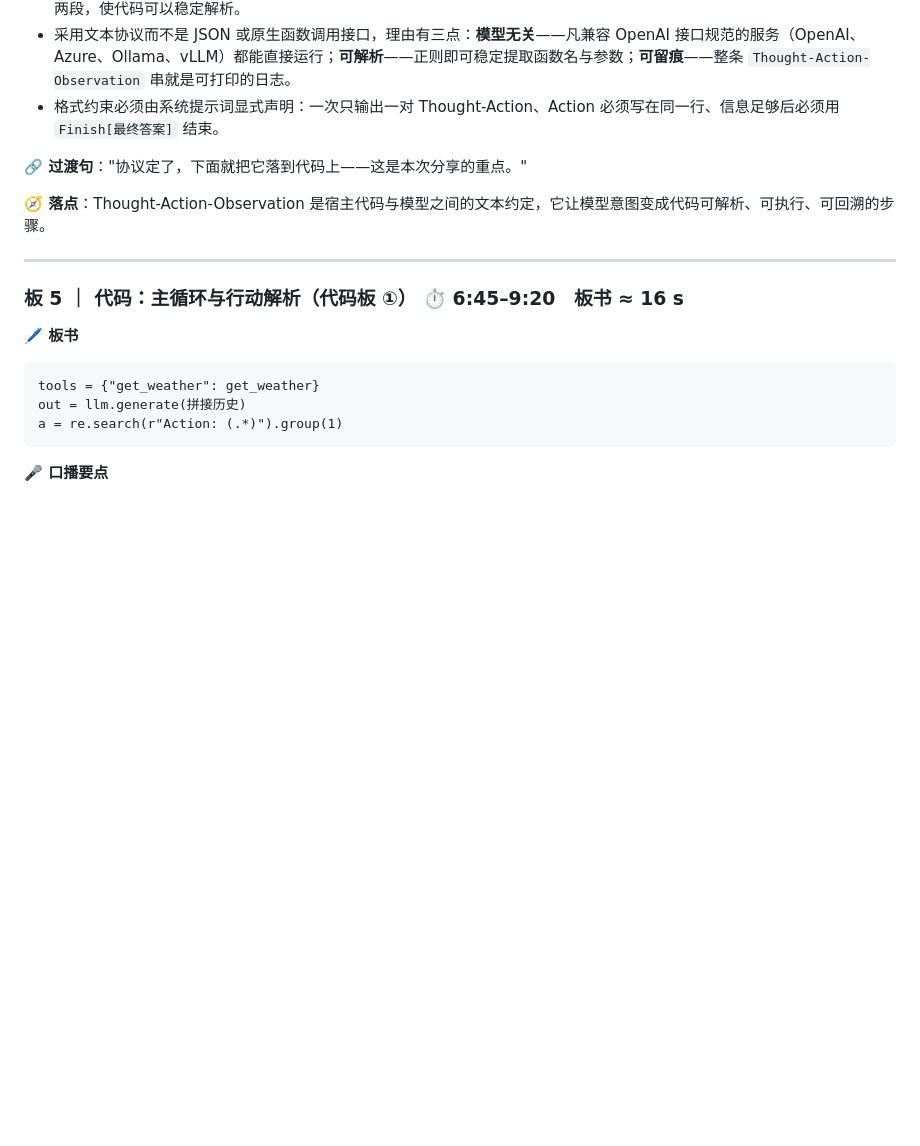
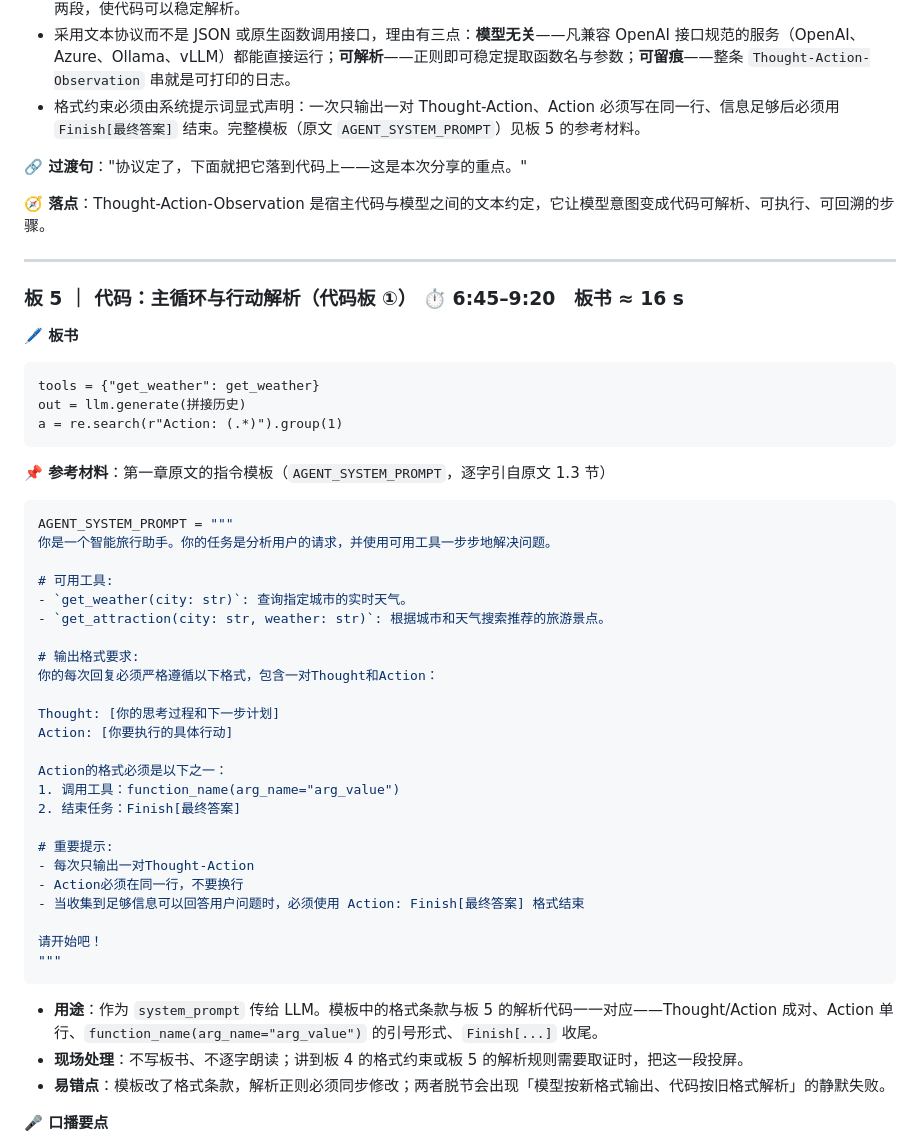
Before and after one commit to zrggw/my-learning-docs, a Markdown page: simple-agent-implementation-sharing.md, the part around the change. GitHub-like rendering; blank space fills up the shorter version.

Commit message:
docs(agent-sharing): 板 5 加入第一章原文指令模板 AGENT_SYSTEM_PROMPT（逐字），板 4 加交叉引用

````diff
--- a/simple-agent-implementation-sharing.md
+++ b/simple-agent-implementation-sharing.md
@@ -154,7 +154,7 @@ Action: get_weather(city="北京")
 - 协议三段：模型输出 `Thought`（推理快照）与 `Action`（具体动作），Action 在实现上是**函数调用形式**；环境返回的结果由宿主代码包装成 `Observation` 回填。三者构成完整对话历史，也就是下一轮的输入。
 - 这个结构化文本称为**交互协议（Interaction Protocol）**：模型输出不再是单一自然语言回复，而是「推理过程 + 最终决策」两段，使代码可以稳定解析。
 - 采用文本协议而不是 JSON 或原生函数调用接口，理由有三点：**模型无关**——凡兼容 OpenAI 接口规范的服务（OpenAI、Azure、Ollama、vLLM）都能直接运行；**可解析**——正则即可稳定提取函数名与参数；**可留痕**——整条 `Thought-Action-Observation` 串就是可打印的日志。
-- 格式约束必须由系统提示词显式声明：一次只输出一对 Thought-Action、Action 必须写在同一行、信息足够后必须用 `Finish[最终答案]` 结束。
+- 格式约束必须由系统提示词显式声明：一次只输出一对 Thought-Action、Action 必须写在同一行、信息足够后必须用 `Finish[最终答案]` 结束。完整模板（原文 `AGENT_SYSTEM_PROMPT`）见板 5 的参考材料。
 
 **🔗 过渡句**："协议定了，下面就把它落到代码上——这是本次分享的重点。"
 
@@ -171,6 +171,39 @@ tools = {"get_weather": get_weather}
 out = llm.generate(拼接历史)
 a = re.search(r"Action: (.*)").group(1)
 ```
+
+**📌 参考材料**：第一章原文的指令模板（`AGENT_SYSTEM_PROMPT`，逐字引自原文 1.3 节）
+
+```python
+AGENT_SYSTEM_PROMPT = """
+你是一个智能旅行助手。你的任务是分析用户的请求，并使用可用工具一步步地解决问题。
+
+# 可用工具:
+- `get_weather(city: str)`: 查询指定城市的实时天气。
+- `get_attraction(city: str, weather: str)`: 根据城市和天气搜索推荐的旅游景点。
+
+# 输出格式要求:
+你的每次回复必须严格遵循以下格式，包含一对Thought和Action：
+
+Thought: [你的思考过程和下一步计划]
+Action: [你要执行的具体行动]
+
+Action的格式必须是以下之一：
+1. 调用工具：function_name(arg_name="arg_value")
+2. 结束任务：Finish[最终答案]
+
+# 重要提示:
+- 每次只输出一对Thought-Action
+- Action必须在同一行，不要换行
+- 当收集到足够信息可以回答用户问题时，必须使用 Action: Finish[最终答案] 格式结束
+
+请开始吧！
+"""
+```
+
+- **用途**：作为 `system_prompt` 传给 LLM。模板中的格式条款与板 5 的解析代码一一对应——Thought/Action 成对、Action 单行、`function_name(arg_name="arg_value")` 的引号形式、`Finish[...]` 收尾。
+- **现场处理**：不写板书、不逐字朗读；讲到板 4 的格式约束或板 5 的解析规则需要取证时，把这一段投屏。
+- **易错点**：模板改了格式条款，解析正则必须同步修改；两者脱节会出现「模型按新格式输出、代码按旧格式解析」的静默失败。
 
 **🎤 口播要点**
 
````
